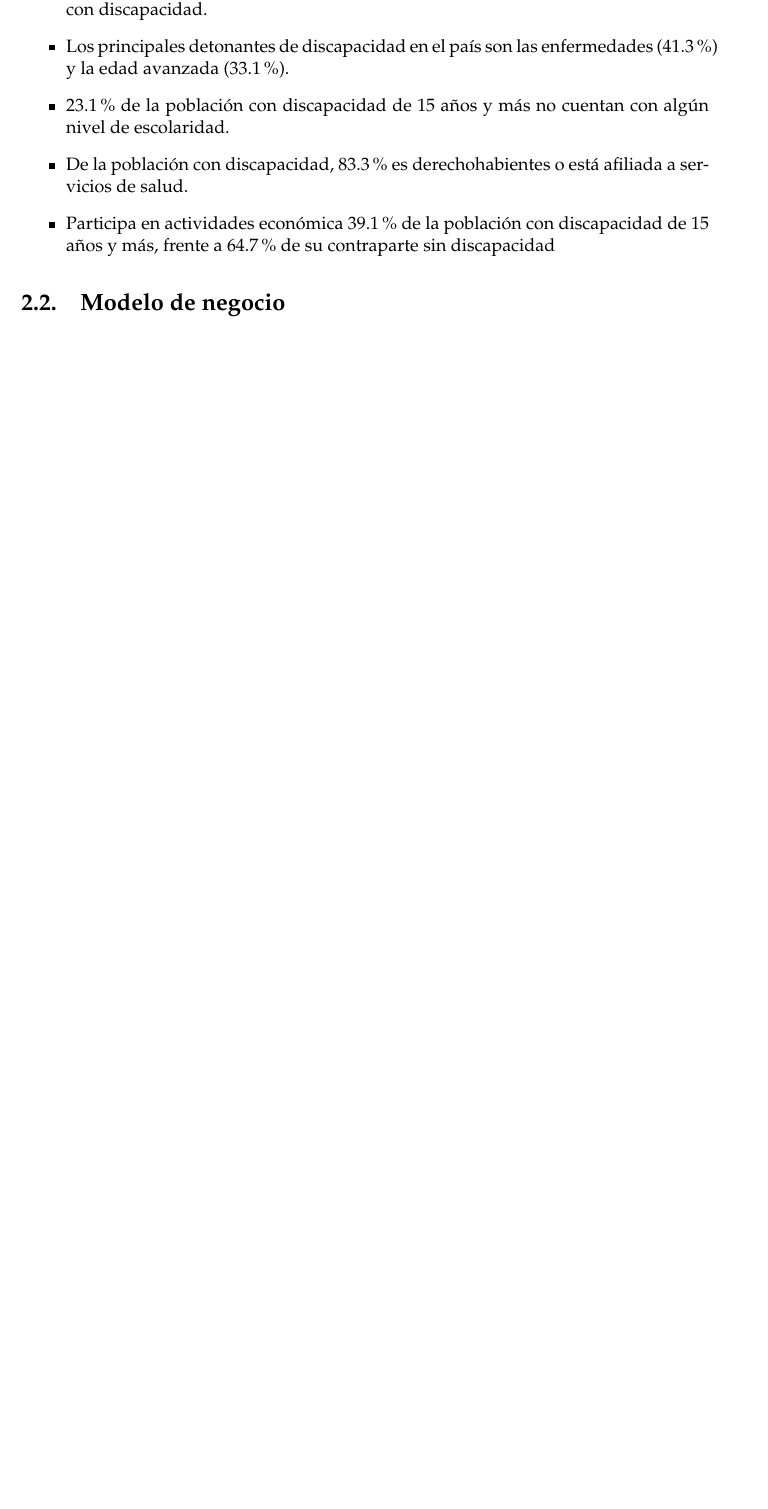
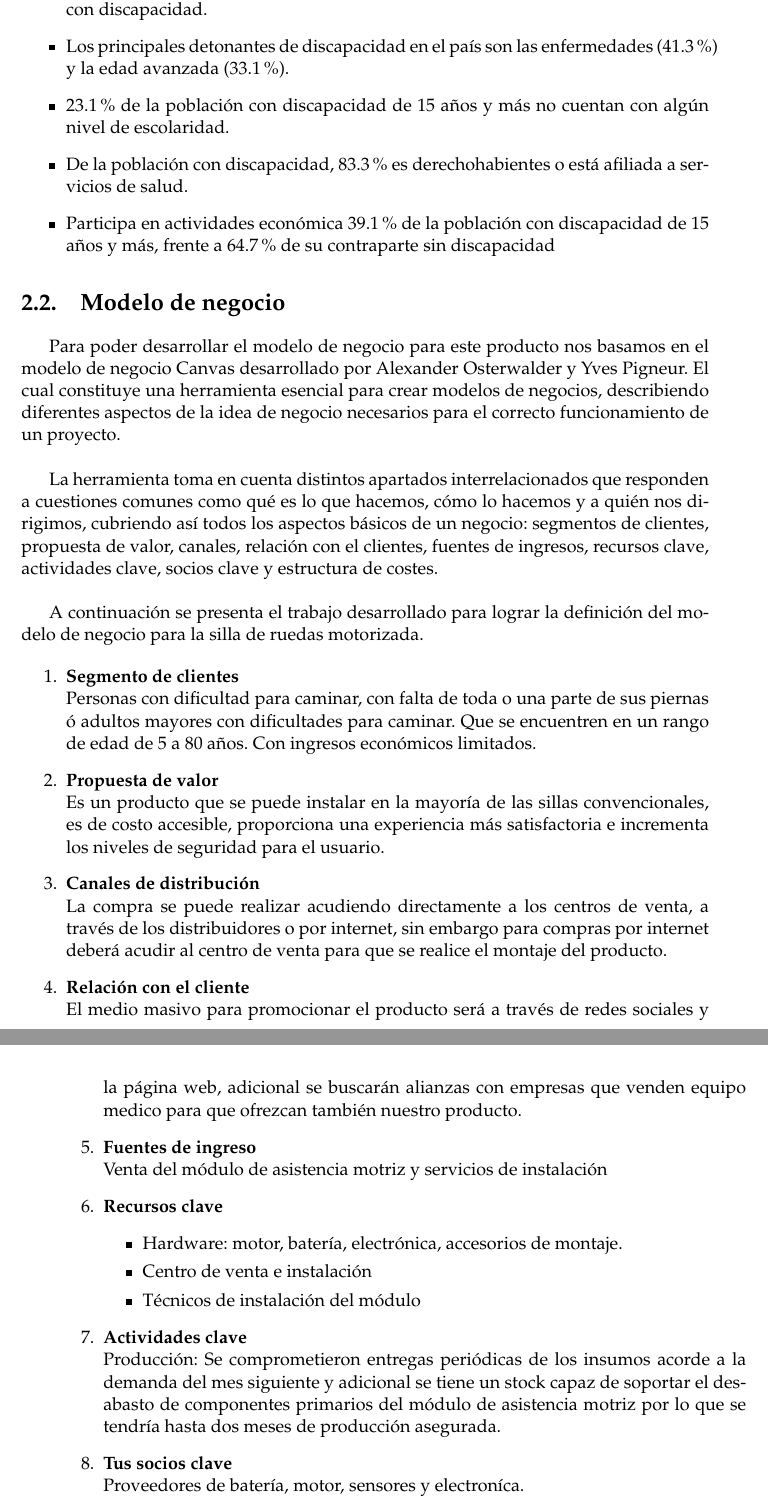
Before and after one commit to angel3071/motorized_wheel_seminario, a LaTeX thesis (main.tex, which reads Chapters/Chapter2.tex): part of page 21 of 37 before the commit and two parts of pages 21 and 22 of 37 after it, the two joined at a grey line, cut so that both start at the same text, the shorter picture padded with empty space. Compiled offline with pdfLaTeX.

Commit message:
seccion modelo de negocio parte 1

```diff
--- a/Chapters/Chapter2.tex
+++ b/Chapters/Chapter2.tex
@@ -59,3 +59,40 @@ Algunos otros datos estad\'isticos sobre discapacidad en M\'exico que nos permit
 
 
 \section{Modelo de negocio}
+
+Para poder desarrollar el modelo de negocio para este producto nos basamos en el modelo de negocio Canvas desarrollado por Alexander Osterwalder y Yves Pigneur. El cual constituye una herramienta esencial para crear modelos de negocios, describiendo diferentes aspectos de la idea de negocio necesarios para el correcto funcionamiento de un proyecto.\\
+
+La herramienta toma en cuenta distintos apartados interrelacionados que responden a cuestiones comunes como qu\'e es lo que hacemos, c\'omo lo hacemos y a qui\'en nos dirigimos, cubriendo as\'i todos los aspectos b\'asicos de un negocio: segmentos de clientes, propuesta de valor, canales, relaci\'on con el clientes, fuentes de ingresos, recursos clave, actividades clave, socios clave y estructura de costes.\\
+
+A continuaci\'on se presenta el trabajo desarrollado para lograr la definici\'on del modelo de negocio para la silla de ruedas motorizada.
+
+\begin{enumerate}
+    \item \textbf{Segmento de clientes}\\
+Personas con dificultad para caminar, con falta de toda o una parte de sus piernas \'o  adultos mayores con dificultades para caminar. Que se encuentren en un rango de edad de 5 a 80 años. Con ingresos econ\'omicos limitados.
+
+    \item \textbf{Propuesta de valor}\\
+Es un producto que se puede instalar en la mayor\'ia de las sillas convencionales, es de costo accesible, proporciona una experiencia m\'as satisfactoria e incrementa los niveles de seguridad para el usuario.
+
+    \item \textbf{Canales de distribuci\'on}\\
+La compra se puede realizar acudiendo directamente a los centros de venta, a trav\'es de los distribuidores o por internet, sin embargo para compras por internet deber\'a acudir al centro de venta para que se realice el montaje del producto.
+
+    \item \textbf{Relaci\'on con el cliente}\\
+El medio masivo para promocionar el producto ser\'a a trav\'es de redes sociales y la p\'agina web, adicional se buscar\'an alianzas con empresas que venden equipo medico para que ofrezcan tambi\'en nuestro producto.
+
+    \item \textbf{Fuentes de ingreso}\\
+Venta del m\'odulo de asistencia motriz y servicios de instalaci\'on
+
+    \item \textbf{Recursos clave}
+        \begin{itemize}
+            \item Hardware: motor, bater\'ia, electr\'onica, accesorios de montaje.
+            \item Centro de venta e instalaci\'on
+            \item T\'ecnicos de instalaci\'on del m\'odulo
+        \end{itemize}
+
+    \item \textbf{Actividades clave}\\
+Producci\'on: Se comprometieron entregas peri\'odicas de los insumos acorde a la demanda del mes siguiente y adicional se tiene un stock capaz de soportar el desabasto de componentes primarios del m\'odulo de asistencia motriz por lo que se tendr\'ia hasta dos meses de producción asegurada.
+
+    \item \textbf{Tus socios clave}\\
+Proveedores de batería, motor, sensores y electron\'ica.
+
+\end{enumerate}
```
